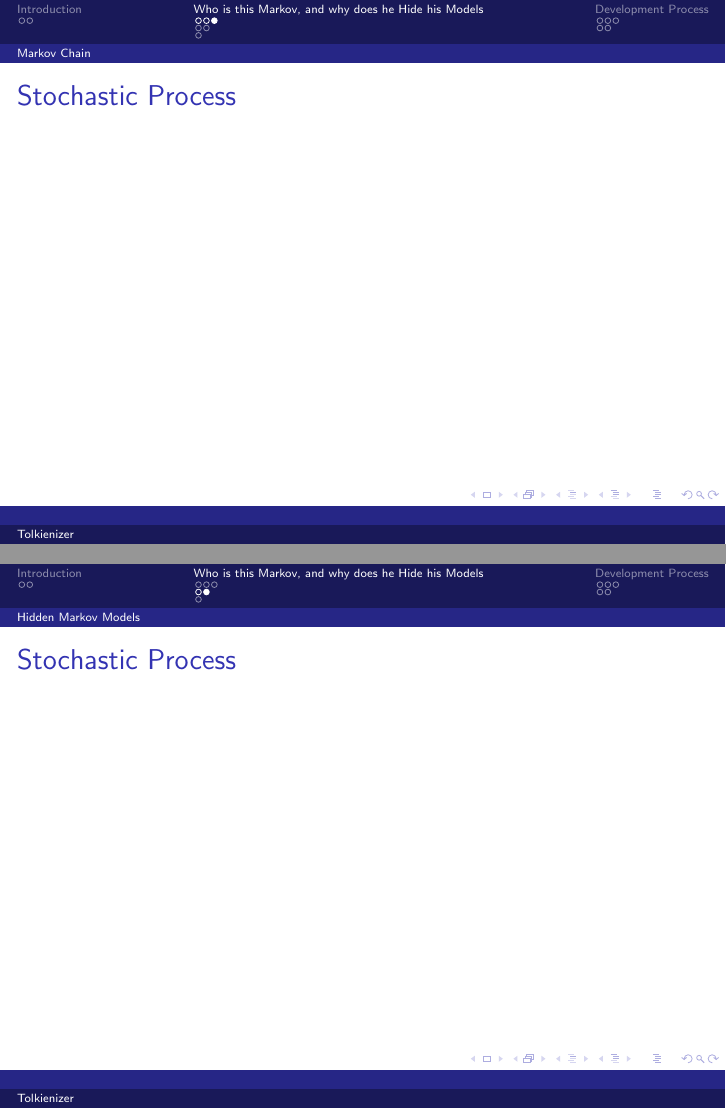
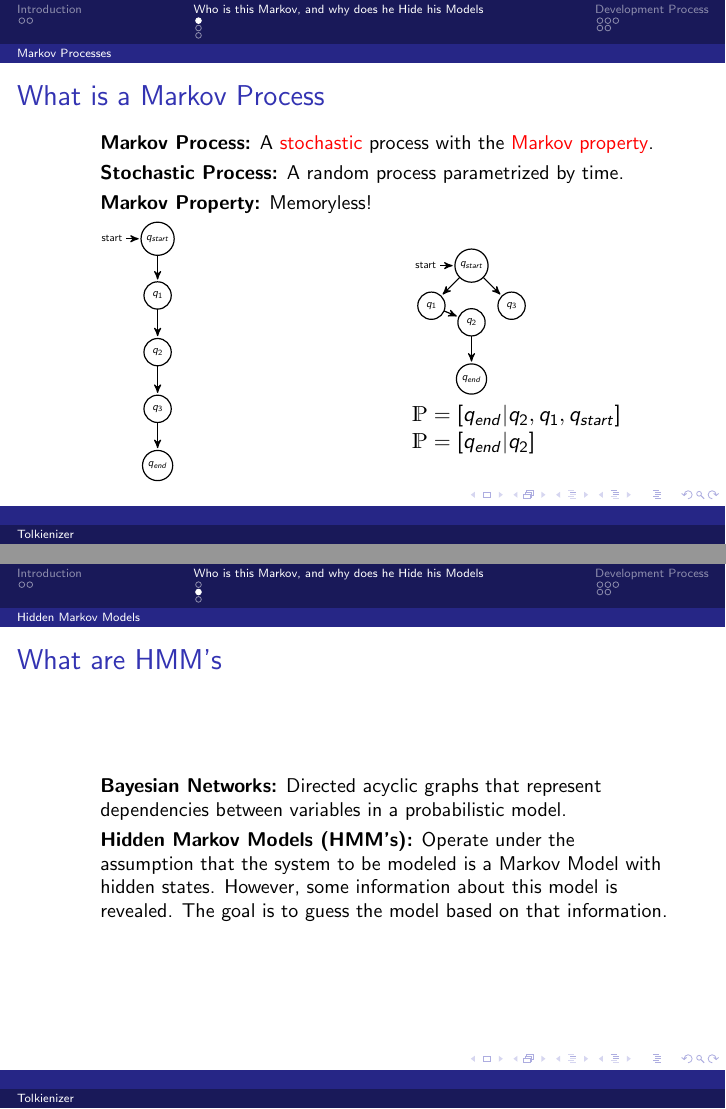
Before and after one commit to vyasakanksha/tolkienizer, LaTeX slides (doc/presentation.tex): pages 9 and 11 of 17 before the commit and pages 11 and 14 of 20 after it, joined at a grey line. Compiled offline with pdfLaTeX.

Commit message:
mu slides mostly done

```diff
--- a/doc/presentation.tex
+++ b/doc/presentation.tex
@@ -1,8 +1,8 @@
 \documentclass{beamer}
 
-\usepackage{fancyvrb,tikz}
+\usepackage{fancyvrb,tikz, dsfont}
 
-\usetikzlibrary{automata}
+\usetikzlibrary{automata,arrows}
 
 \usetheme{Dresden}
 
@@ -51,9 +51,26 @@
 
 \section{Who is this Markov, and why does he Hide his Models}
 
-\subsection{Markov Chain}
+\subsection{Markov Processes}
 
 \begin{frame}
    \frametitle{What is a Markov Process}
-\end{frame}
+   \begin{enumerate}
+   \item[] \small{\textbf{Markov Process:} A \textcolor{red}{stochastic} process with
+   the \textcolor{red}{Markov property}.}
+   \pause
+   \item[] \textbf{Stochastic Process:} A random process parametrized by time.
+   \pause
+   \item[] \textbf{Markov Property:} Memoryless!
+   \pause
+   \end{enumerate}
+   \begin{columns}[c]
+   \column{1.5in}
+   \begin{tikzpicture} [scale=0.5,->,>=stealth',shorten >=1pt,%
+   auto,node distance=2cm,semithick,transform shape]
 
+   \node[state,initial]  (q0)               {$q_{start}$};
+   \node[state]          (q1) [below of=q0] {$q_1$};
+   \node[state]          (q2) [below of=q1] {$q_2$};
+   \node[state]          (q3) [below of=q2] {$q_3$};
+   \node[state]          (q4) [below of=q3] {$q_{end}$};
@@ -63,10 +77,42 @@
 
-\begin{frame}
-   \frametitle{Stochastic Process}
+   \path[->]    (q0) edge               node {}      (q1)
+                (q1) edge               node {}      (q2)
+                (q2) edge               node {}      (q3)
+                (q3) edge               node {}      (q4);
+   \end{tikzpicture}
+   \column{1.5in}
+   \begin{tikzpicture} [scale=0.5,->,>=stealth',shorten >=1pt,%
+   auto,node distance=2cm,semithick,transform shape]
+
+   \node[state,initial]  (q0)                        {$q_{start}$};
+   \node[state]          (q1) [below left of=q0]     {$q_1$};
+   \node[state]          (q2) [below of=q0]          {$q_2$};
+   \node[state]          (q3) [below right of=q0]    {$q_3$};
+   \node[state]          (q4) [below of=q2]          {$q_{end}$};
+
+   \path[->]    (q0) edge               node {}      (q1)
+                (q1) edge               node {}      (q2)
+                (q0) edge               node {}      (q3)
+                (q2) edge               node {}      (q4);
+   \end{tikzpicture}
+$\mathds{P} = [q_{end}|q_2,q_1,q_{start}]$
+\pause
+$\mathds{P} = [q_{end}|q_2]$
+\end{columns}
 \end{frame}
 
 \subsection{Hidden Markov Models}
 \begin{frame}
-   \frametitle{}
+   \frametitle{What are HMM's}
+   \begin{enumerate}
+   \pause
+   \item[] \small{\textbf{Bayesian Networks:} Directed acyclic graphs that
+   represent dependencies between variables in a probabilistic model.}
+   \pause
+   \item[] \small{\textbf{Hidden Markov Models (HMM's):} Operate under the
+   assumption that the system to be modeled is a Markov Model with hidden
+   states. However, some information about this model is revealed. The goal is
+   to guess the model based on that information.}
+   \end{enumerate}
 \end{frame}
 
@@ -73,3 +120 @@
 \begin{frame}
-   \frametitle{Stochastic Process}
-\end{frame}
```
Also changed, not shown: doc/presentation.tex (13 more changed lines).
